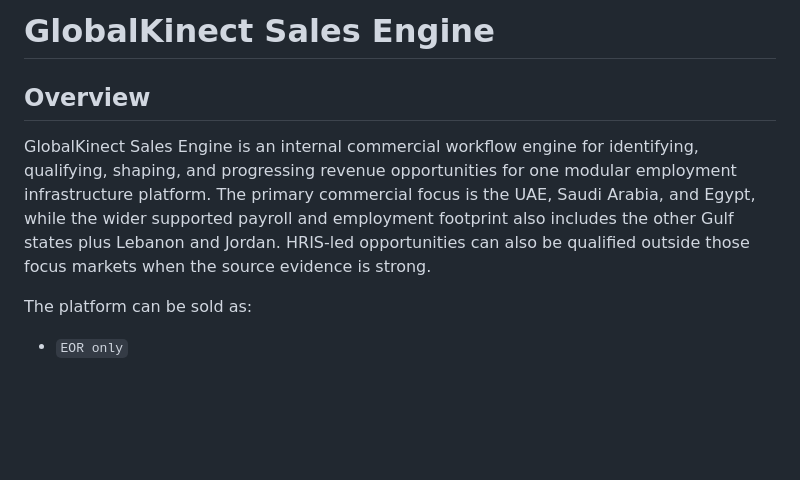
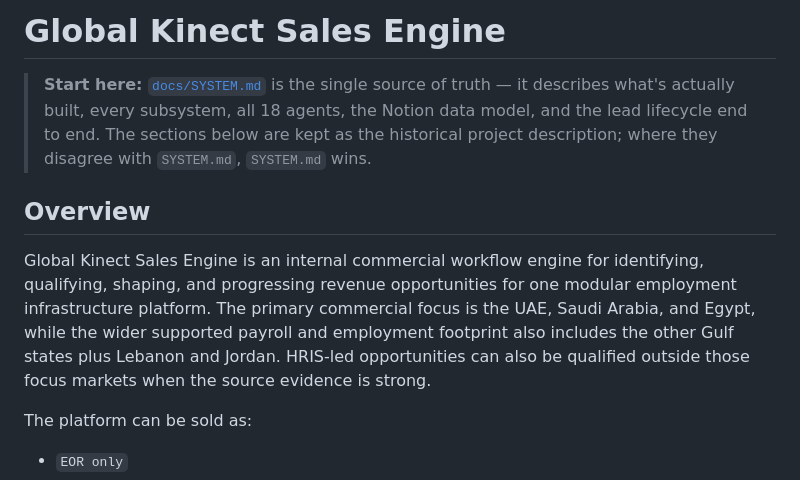
Before and after one commit to gill-michael/globalkinect-sales, a Markdown page: README.md, the part around the change. GitHub-like rendering; blank space fills up the shorter version.

Commit message:
docs: update root README to point at SYSTEM.md
Adds a prominent block-quote at the top of the README directing
readers to docs/SYSTEM.md as the single source of truth, and corrects
the title from the one-word "GlobalKinect" to "Global Kinect" (two
words) per the brand rule.

The rest of the README is preserved unchanged — it's still a useful
historical project description, just no longer the canonical entry
point. Where it disagrees with SYSTEM.md, SYSTEM.md wins.

Co-Authored-By: Claude Opus 4.7 (1M context) <noreply@anthropic.com>

```diff
--- a/README.md
+++ b/README.md
@@ -1,8 +1,14 @@
-# GlobalKinect Sales Engine
+# Global Kinect Sales Engine
+
+> **Start here:** [`docs/SYSTEM.md`](docs/SYSTEM.md) is the single source of
+> truth — it describes what's actually built, every subsystem, all 18
+> agents, the Notion data model, and the lead lifecycle end to end. The
+> sections below are kept as the historical project description; where
+> they disagree with `SYSTEM.md`, `SYSTEM.md` wins.
 
 ## Overview
 
-GlobalKinect Sales Engine is an internal commercial workflow engine for identifying, qualifying, shaping, and progressing revenue opportunities for one modular employment infrastructure platform. The primary commercial focus is the UAE, Saudi Arabia, and Egypt, while the wider supported payroll and employment footprint also includes the other Gulf states plus Lebanon and Jordan. HRIS-led opportunities can also be qualified outside those focus markets when the source evidence is strong.
+Global Kinect Sales Engine is an internal commercial workflow engine for identifying, qualifying, shaping, and progressing revenue opportunities for one modular employment infrastructure platform. The primary commercial focus is the UAE, Saudi Arabia, and Egypt, while the wider supported payroll and employment footprint also includes the other Gulf states plus Lebanon and Jordan. HRIS-led opportunities can also be qualified outside those focus markets when the source evidence is strong.
 
 The platform can be sold as:
 
```
